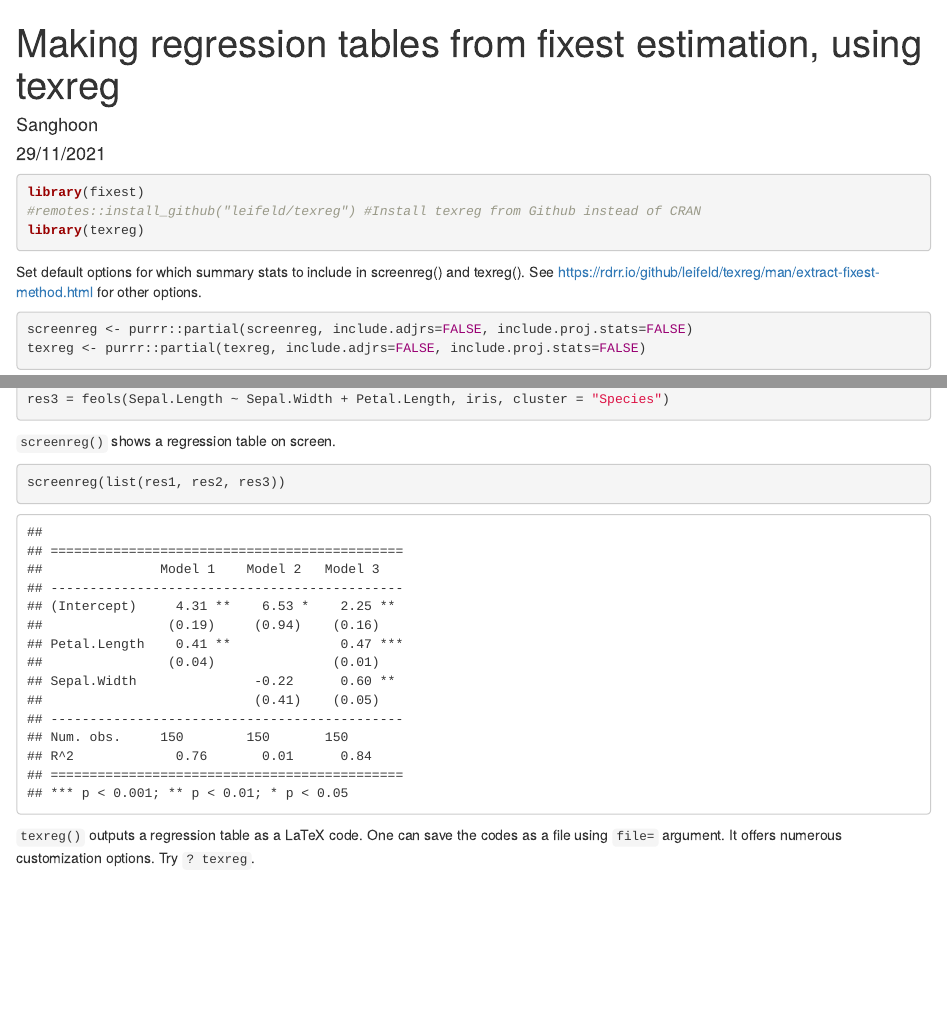
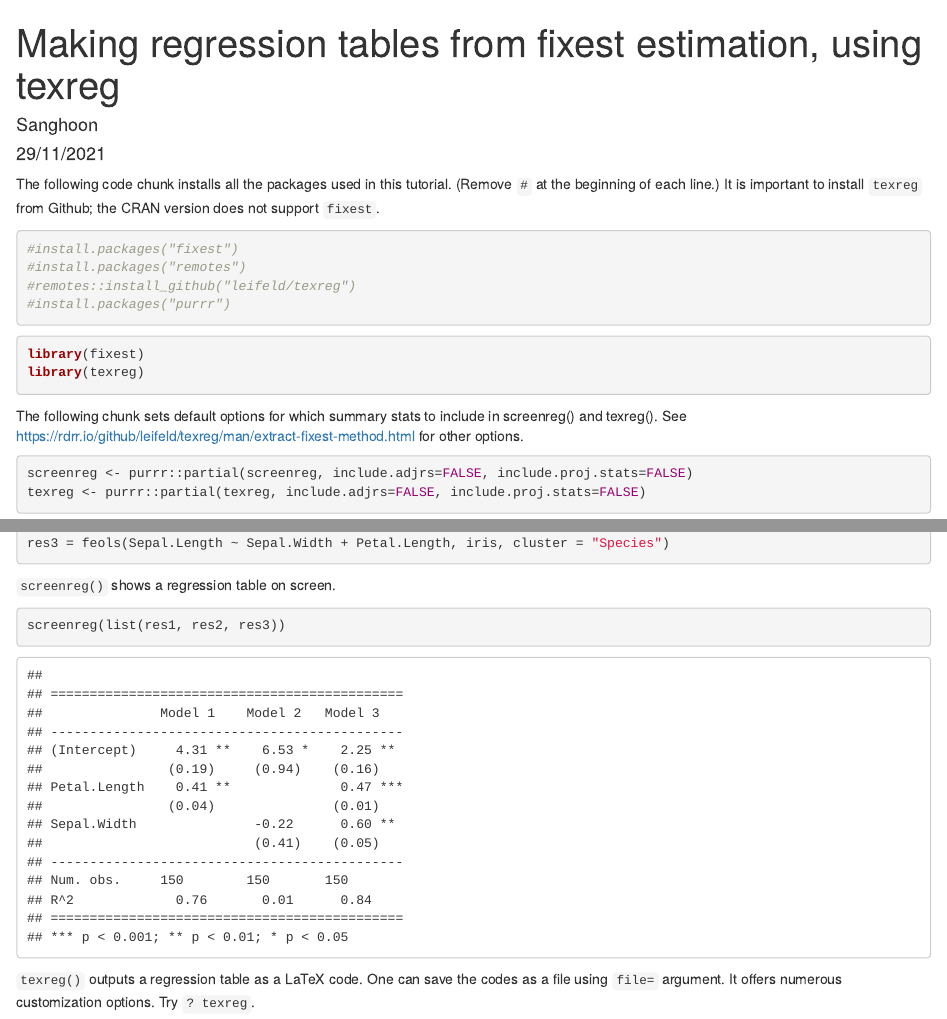
Before and after one commit to sleeubc/fixest_texreg, an R Markdown document (fixest_texreg.Rmd): the page in a window 1100 px wide, from its top, and a second part further down, joined at a grey line. The pictures show the output file fixest_texreg.html that the author committed with the source, opened offline.

Commit message:
Add package installation info.

````diff
--- a/fixest_texreg.Rmd
+++ b/fixest_texreg.Rmd
@@ -9,15 +9,20 @@ output: html_document
 knitr::opts_chunk$set(echo = TRUE)
 ```
 
-
+The following code chunk installs all the packages used in this tutorial. (Remove `#` at the beginning of each line.) It is important to install `texreg` from Github; the CRAN version does not support `fixest`.
+```{r}
+#install.packages("fixest")
+#install.packages("remotes")
+#remotes::install_github("leifeld/texreg")
+#install.packages("purrr")
+```
 
 ```{r message=FALSE}
 library(fixest)
-#remotes::install_github("leifeld/texreg") #Install texreg from Github instead of CRAN
 library(texreg)
 ```
 
-Set default options for which summary stats to include in screenreg() and texreg().
+The following chunk sets default options for which summary stats to include in screenreg() and texreg().
 See https://rdrr.io/github/leifeld/texreg/man/extract-fixest-method.html for other options.
 
 ```{r}
````
Also changed, not shown: fixest_texreg.html.
